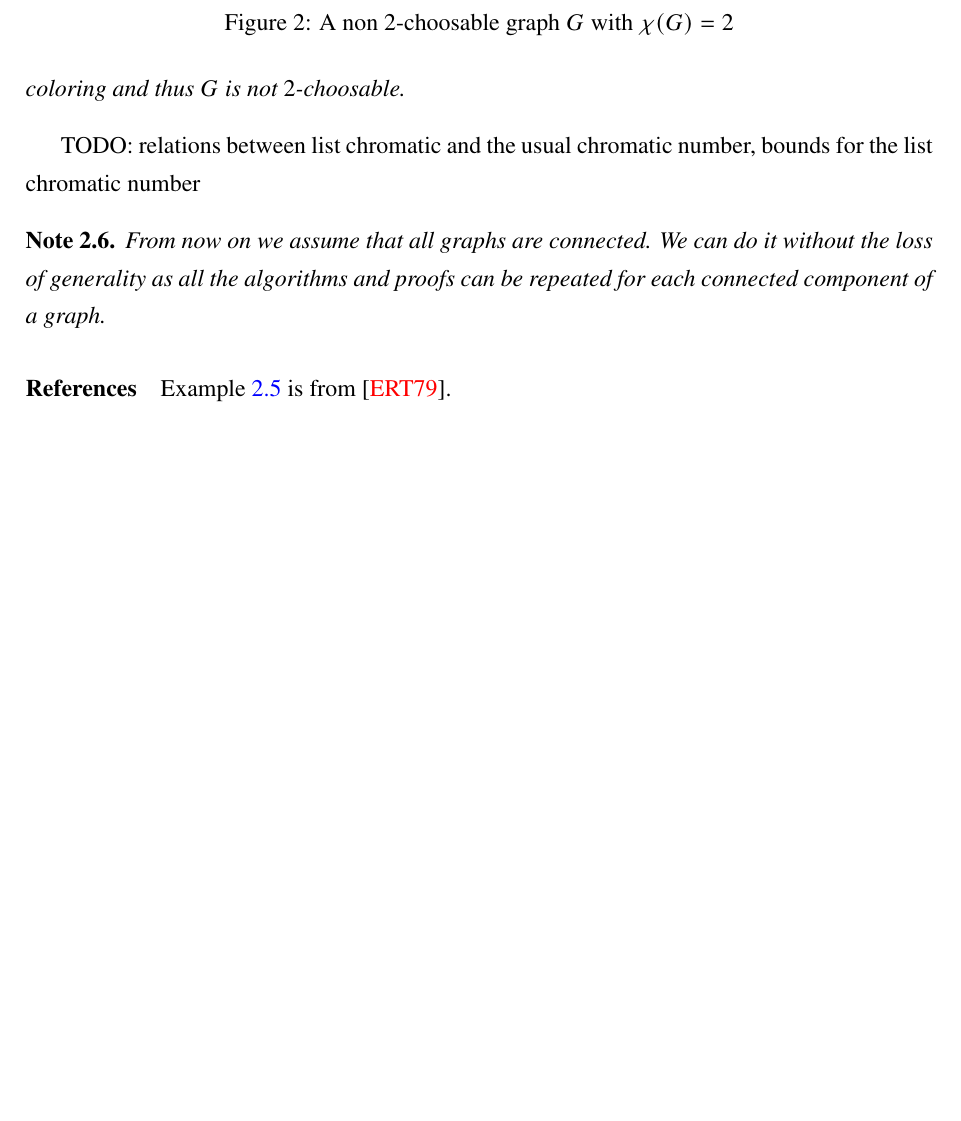
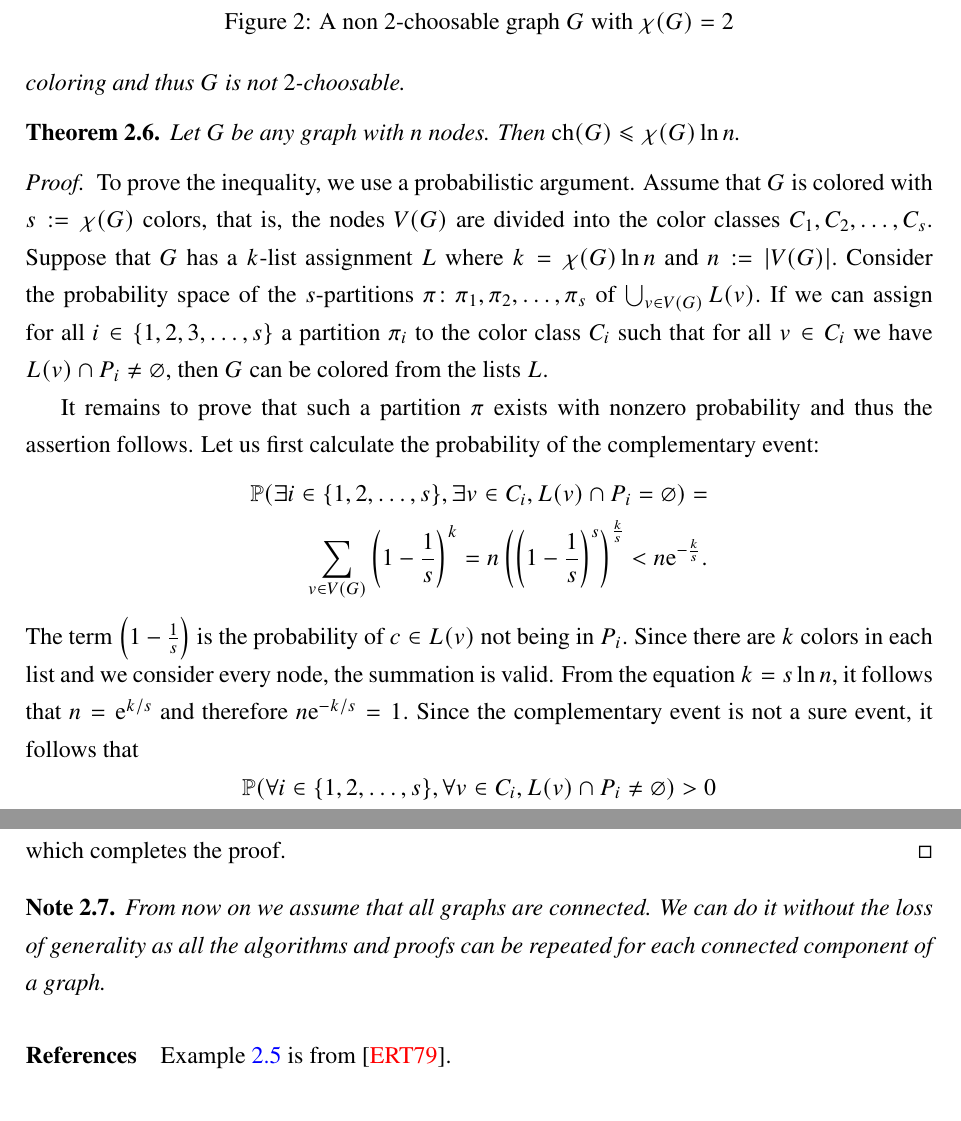
Before and after one commit to Benmartin92/thesis-kth, a LaTeX thesis (thesis.tex): part of page 6 of 16 before the commit and two parts of pages 6 and 7 of 16 after it, the two joined at a grey line, cut so that both start at the same text, the shorter picture padded with empty space. Compiled offline with pdfLaTeX; a missing font is replaced by an installed copy or a similar font.

Commit message:
Thesis: added a bound for the choice number.

```diff
--- a/thesis.tex
+++ b/thesis.tex
@@ -156,9 +156,25 @@ To construct such an example, let us consider the graph in Figure \ref{fig:2-col
 \end{figure}
 Selecting either color $1$ or color $3$ in the upper-left corner leads to a conflict in the coloring and thus $G$ is not $2$-choosable.
 \end{example}
+% Source of the proof: http://www.math.uri.edu/~eaton/TalkUriOct03P2.pdf
+\begin{theo}
+Let $G$ be any graph with $n$ nodes. Then $\ch(G) \leqslant \chi(G) \ln{n}$.
+\end{theo}
+\begin{proof} To prove the inequality, we use a probabilistic argument. Assume that $G$ is colored with $s := \chi(G)$ colors, that is, the nodes $V(G)$ are divided into the color classes $C_1, C_2, \ldots, C_s$. Suppose that $G$ has a $k$-list assignment $L$ where $k = \chi(G) \ln{n}$ and $n := |V(G)|.$ Consider the probability space of the $s$-partitions $\pi \colon \pi_{1},\pi_{2},\ldots,\pi_{s}$ of $\bigcup_{v \in V(G)} L(v).$ If we can assign for all $i \in \lbrace 1,2,3,\dots,s \rbrace$ a partition $\pi_i$ to the color class $C_i$ such that for all $v \in C_i$ we have $L(v) \cap P_i \neq \varnothing$, then $G$ can be colored from the lists $L$.
 
-TODO: relations between list chromatic and the usual chromatic number, bounds for the list chromatic number
-
+It remains to prove that such a partition $\pi$ exists with nonzero probability and thus the assertion follows. Let us first calculate the probability of the complementary event:
+\begin{equation*}
+\begin{split}
+\mathbb{P}(\exists i \in \lbrace 1,2,\ldots, s \rbrace, \exists v \in C_i, L(v) \cap P_i = \varnothing) = \\
+\sum_{v \in V(G)}\left( 1 - \frac{1}{s} \right)^k = n \left(\left(1 - \frac{1}{s} \right)^s \right)^{\frac{k}{s}} < n\mathrm{e}^{-\frac{k}{s}}.
+\end{split}
+\end{equation*}
+The term $\left( 1 - \frac{1}{s} \right)$ is the probability of $c \in L(v)$ not being in $P_i.$ Since there are $k$ colors in each list and we consider every node, the summation is valid. From the equation $k = s \ln{n}$, it follows that $n = \mathrm{e}^{k/s}$ and therefore $n\mathrm{e}^{-k/s} = 1.$ Since the complementary event is not a sure event, it follows that
+$$
+\mathbb{P}(\forall i \in \lbrace 1,2,\ldots, s \rbrace, \forall v \in C_i, L(v) \cap P_i \neq \varnothing) > 0
+$$
+which completes the proof.
+\end{proof}
 \begin{note}From now on we assume that all graphs are connected. We can do it without the loss of generality as all the algorithms and proofs can be repeated for each connected component of a graph.\end{note}
 
 \paragraph*{References} Example \ref{ex:2-colorable-ch3} is from \cite{erdos-choosability}.
```
